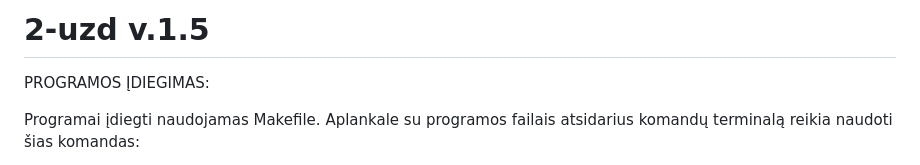
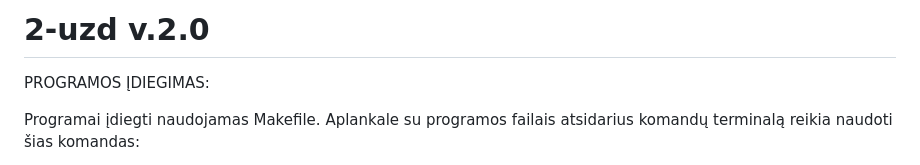
Before and after one commit to LithonBattery/2-uzd, a Markdown page: README.md, the part around the change. Rendered like a GitHub page.

```diff
--- a/README.md
+++ b/README.md
@@ -1,4 +1,4 @@
-# 2-uzd v.1.5
+# 2-uzd v.2.0
 PROGRAMOS ĮDIEGIMAS:
 
 Programai įdiegti naudojamas Makefile. Aplankale su programos failais atsidarius komandų terminalą reikia naudoti šias komandas:
```
